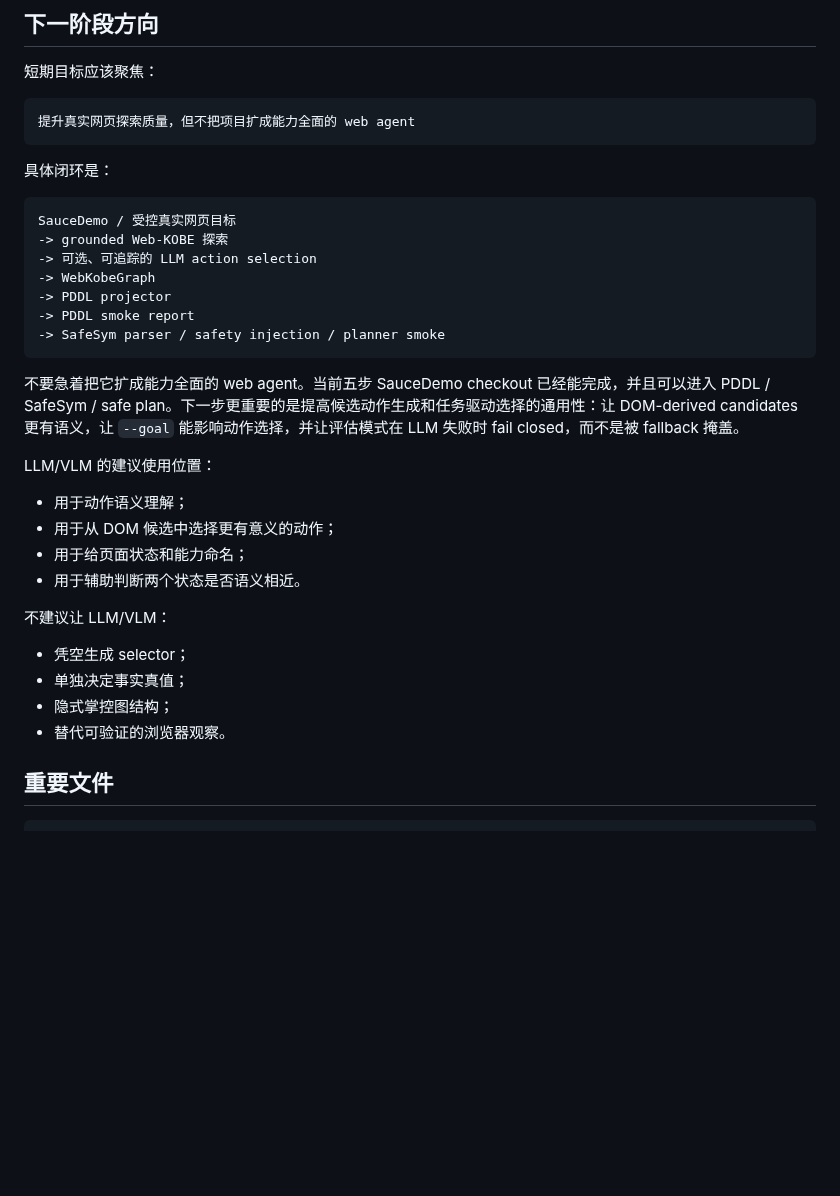
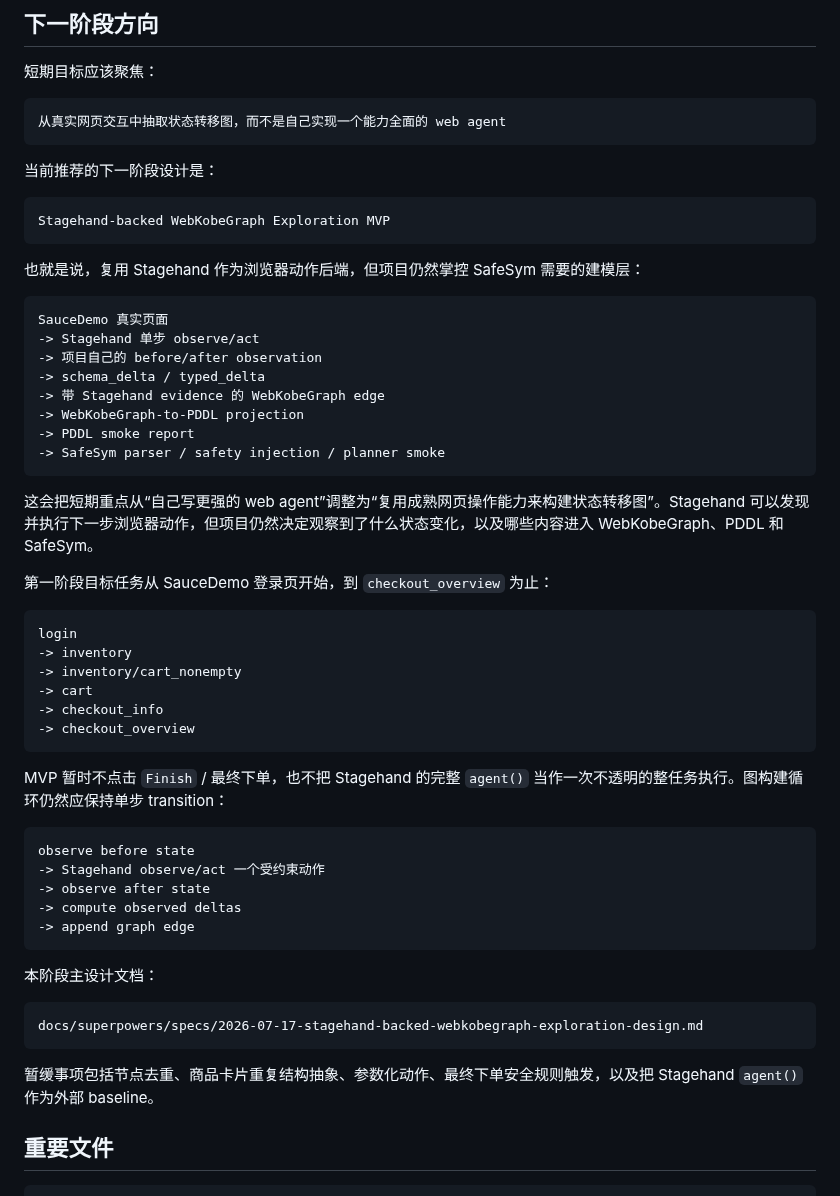
Before and after one commit to shenxinwen/AI-Web-explorer, a Markdown page: docs/current-project-overview.zh-CN.md, the part around the change. Rendered like a GitHub page; blank space fills up the shorter version.

Commit message:
docs: design stagehand-backed graph exploration

````diff
--- a/docs/current-project-overview.zh-CN.md
+++ b/docs/current-project-overview.zh-CN.md
@@ -577,36 +577,58 @@ observed transitions -> FSM JSON -> SafeSym loader compatibility
 短期目标应该聚焦：
 
 ```text
-提升真实网页探索质量，但不把项目扩成能力全面的 web agent
+从真实网页交互中抽取状态转移图，而不是自己实现一个能力全面的 web agent
 ```
 
-具体闭环是：
+当前推荐的下一阶段设计是：
 
 ```text
-SauceDemo / 受控真实网页目标
--> grounded Web-KOBE 探索
--> 可选、可追踪的 LLM action selection
--> WebKobeGraph
--> PDDL projector
+Stagehand-backed WebKobeGraph Exploration MVP
+```
+
+也就是说，复用 Stagehand 作为浏览器动作后端，但项目仍然掌控 SafeSym 需要的建模层：
+
+```text
+SauceDemo 真实页面
+-> Stagehand 单步 observe/act
+-> 项目自己的 before/after observation
+-> schema_delta / typed_delta
+-> 带 Stagehand evidence 的 WebKobeGraph edge
+-> WebKobeGraph-to-PDDL projection
 -> PDDL smoke report
 -> SafeSym parser / safety injection / planner smoke
 ```
 
-不要急着把它扩成能力全面的 web agent。当前五步 SauceDemo checkout 已经能完成，并且可以进入 PDDL / SafeSym / safe plan。下一步更重要的是提高候选动作生成和任务驱动选择的通用性：让 DOM-derived candidates 更有语义，让 `--goal` 能影响动作选择，并让评估模式在 LLM 失败时 fail closed，而不是被 fallback 掩盖。
+这会把短期重点从“自己写更强的 web agent”调整为“复用成熟网页操作能力来构建状态转移图”。Stagehand 可以发现并执行下一步浏览器动作，但项目仍然决定观察到了什么状态变化，以及哪些内容进入 WebKobeGraph、PDDL 和 SafeSym。
 
-LLM/VLM 的建议使用位置：
+第一阶段目标任务从 SauceDemo 登录页开始，到 `checkout_overview` 为止：
 
-- 用于动作语义理解；
-- 用于从 DOM 候选中选择更有意义的动作；
-- 用于给页面状态和能力命名；
-- 用于辅助判断两个状态是否语义相近。
+```text
+login
+-> inventory
+-> inventory/cart_nonempty
+-> cart
+-> checkout_info
+-> checkout_overview
+```
 
-不建议让 LLM/VLM：
+MVP 暂时不点击 `Finish` / 最终下单，也不把 Stagehand 的完整 `agent()` 当作一次不透明的整任务执行。图构建循环仍然应保持单步 transition：
 
-- 凭空生成 selector；
-- 单独决定事实真值；
-- 隐式掌控图结构；
-- 替代可验证的浏览器观察。
+```text
+observe before state
+-> Stagehand observe/act 一个受约束动作
+-> observe after state
+-> compute observed deltas
+-> append graph edge
+```
+
+本阶段主设计文档：
+
+```text
+docs/superpowers/specs/2026-07-17-stagehand-backed-webkobegraph-exploration-design.md
+```
+
+暂缓事项包括节点去重、商品卡片重复结构抽象、参数化动作、最终下单安全规则触发，以及把 Stagehand `agent()` 作为外部 baseline。
 
 ## 重要文件
 
````
Also changed, not shown: docs/current-project-overview.md (+49 -25 lines), 1 other file.
